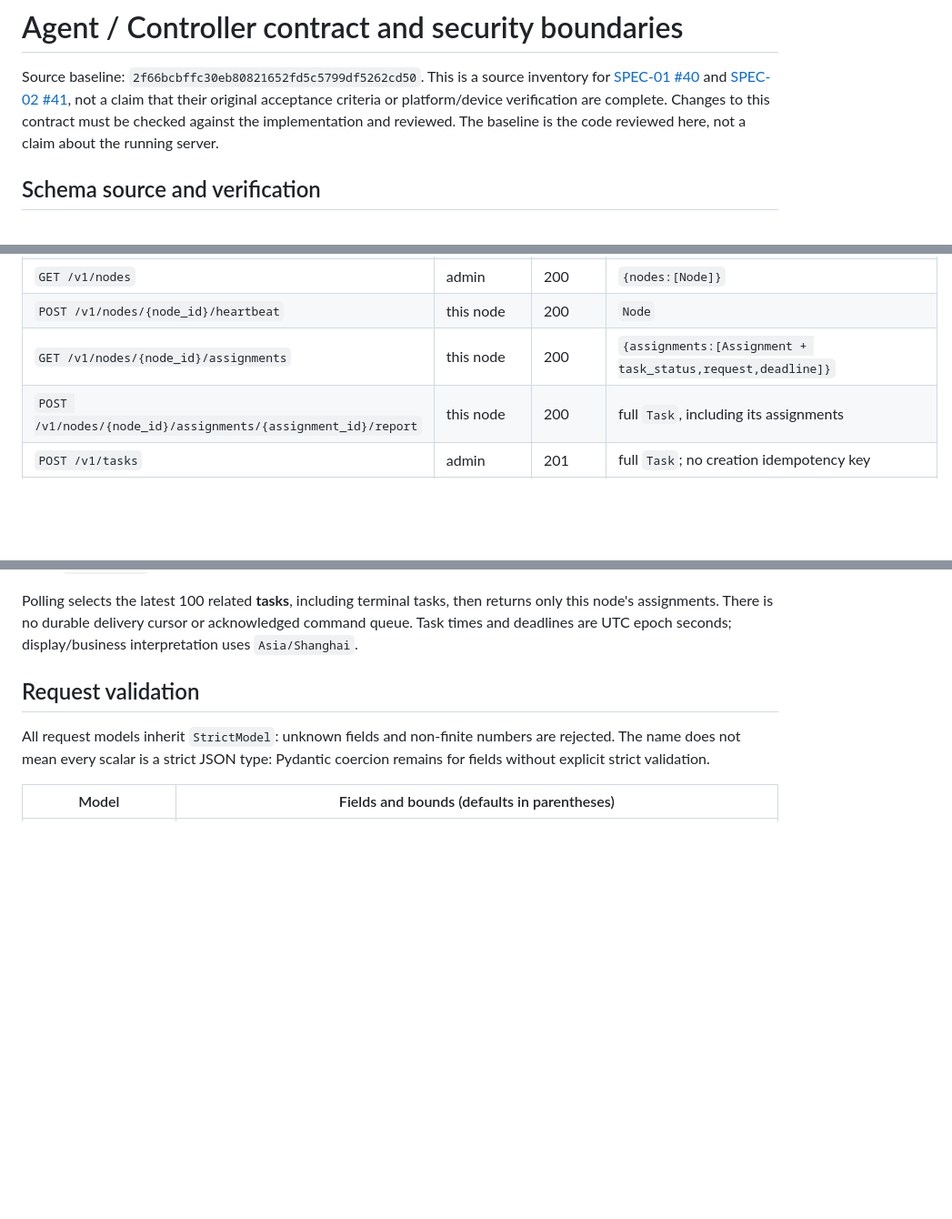
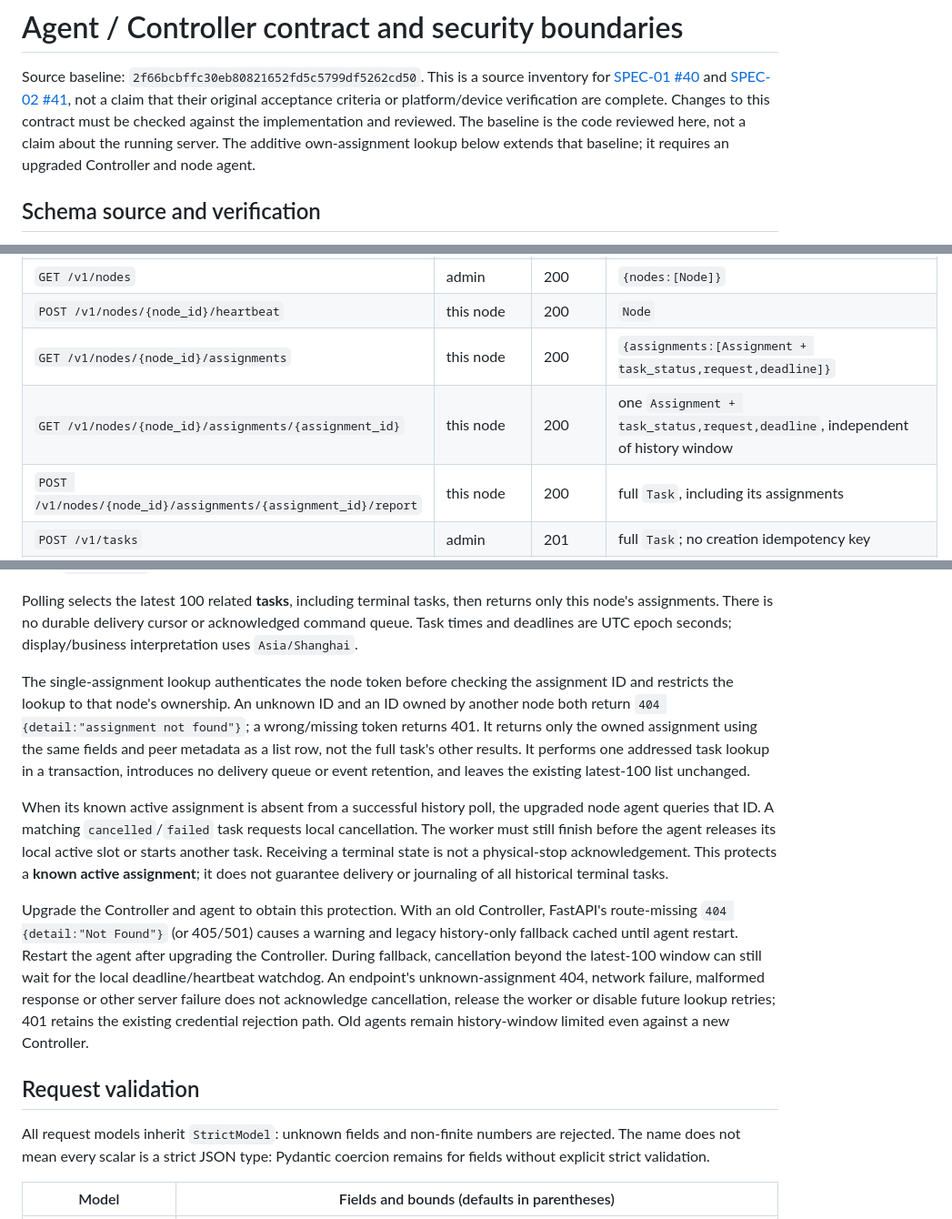
Before and after one commit to 7onytang/LastCore, a Markdown page: controller-server/API_CONTRACT.md, 3 parts joined by grey strips. Shown at 91% size. GitHub-like rendering; blank space fills up the shorter version.

```diff
--- a/controller-server/API_CONTRACT.md
+++ b/controller-server/API_CONTRACT.md
@@ -6,6 +6,8 @@ and [SPEC-02 #41](https://github.com/7onytang/LastCore/issues/41), not a claim t
 their original acceptance criteria or platform/device verification are complete.
 Changes to this contract must be checked against the implementation and reviewed.
 The baseline is the code reviewed here, not a claim about the running server.
+The additive own-assignment lookup below extends that baseline; it requires an
+upgraded Controller and node agent.
 
 ## Schema source and verification
 
@@ -69,6 +71,7 @@ There is no refresh/revoke endpoint in this baseline.
 | `GET /v1/nodes` | admin | 200 | `{nodes:[Node]}` |
 | `POST /v1/nodes/{node_id}/heartbeat` | this node | 200 | `Node` |
 | `GET /v1/nodes/{node_id}/assignments` | this node | 200 | `{assignments:[Assignment + task_status,request,deadline]}` |
+| `GET /v1/nodes/{node_id}/assignments/{assignment_id}` | this node | 200 | one `Assignment + task_status,request,deadline`, independent of history window |
 | `POST /v1/nodes/{node_id}/assignments/{assignment_id}/report` | this node | 200 | full `Task`, including its assignments |
 | `POST /v1/tasks` | admin | 201 | full `Task`; no creation idempotency key |
 | `GET /v1/tasks` | admin | 200 | `{tasks:[Task]}`, latest 100 |
@@ -89,6 +92,31 @@ Polling selects the latest 100 related **tasks**, including terminal tasks, then
 returns only this node's assignments. There is no durable delivery cursor or
 acknowledged command queue. Task times and deadlines are UTC epoch seconds;
 display/business interpretation uses `Asia/Shanghai`.
+
+The single-assignment lookup authenticates the node token before checking the
+assignment ID and restricts the lookup to that node's ownership. An unknown ID
+and an ID owned by another node both return `404 {detail:"assignment not found"}`;
+a wrong/missing token returns 401. It returns only the owned assignment using the
+same fields and peer metadata as a list row, not the full task's other results.
+It performs one addressed task lookup in a transaction, introduces no delivery
+queue or event retention, and leaves the existing latest-100 list unchanged.
+
+When its known active assignment is absent from a successful history poll, the
+upgraded node agent queries that ID. A matching `cancelled`/`failed` task requests
+local cancellation. The worker must still finish before the agent releases its
+local active slot or starts another task. Receiving a terminal state is not a
+physical-stop acknowledgement. This protects a **known active assignment**;
+it does not guarantee delivery or journaling of all historical terminal tasks.
+
+Upgrade the Controller and agent to obtain this protection. With an old
+Controller, FastAPI's route-missing `404 {detail:"Not Found"}` (or 405/501) causes
+a warning and legacy history-only fallback cached until agent restart. Restart
+the agent after upgrading the Controller. During fallback, cancellation beyond
+the latest-100 window can still wait for the local deadline/heartbeat watchdog.
+An endpoint's unknown-assignment 404, network failure, malformed response or
+other server failure does not acknowledge cancellation, release the worker or
+disable future lookup retries; 401 retains the existing credential rejection
+path. Old agents remain history-window limited even against a new Controller.
 
 ## Request validation
 
```
Also changed, not shown: README.md (+11 -0 lines).
